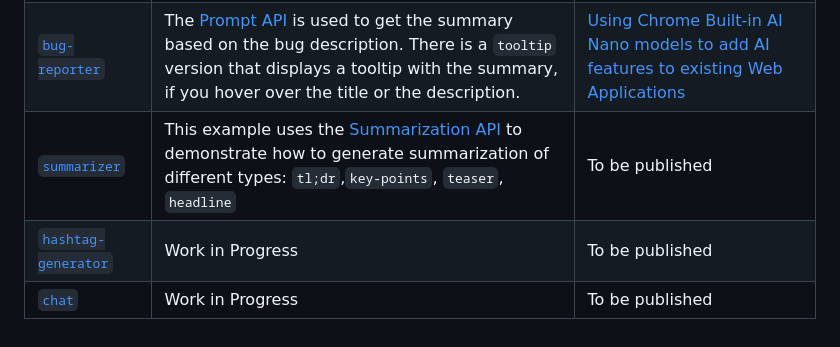
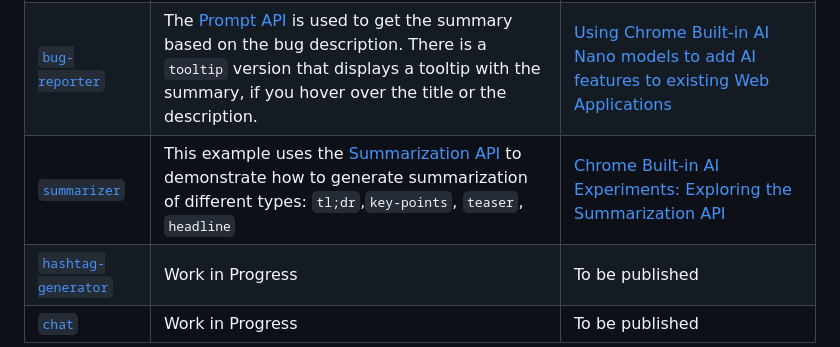
Before and after one commit to nikjft/chrome-built-in-ai-experiments, a Markdown page: README.md, the part around the change. GitHub-like rendering.

```diff
--- a/README.md
+++ b/README.md
@@ -25,6 +25,6 @@ Apart from the Prompt API, there are various other APIs enabled and their indivi
 | -------------- | ------------ | ---------- |
 | [`sentiment-analysis`](sentiment-analysis) | The [Prompt API](https://developer.chrome.com/docs/ai/built-in-apis#prompt_api) is used to process the reviews provided by the user and it is classified into positive or negative.| [Get Started with Chrome Built-in AI : Access Gemini Nano Model locall](https://medium.com/google-cloud/get-started-with-chrome-built-in-ai-access-gemini-nano-model-locally-11bacf235514) |
 | [`bug-reporter`](bug-reporter) |The [Prompt API](https://developer.chrome.com/docs/ai/built-in-apis#prompt_api) is used to get the summary based on the bug description. There is a `tooltip` version that displays a tooltip with the summary, if you hover over the title or the description.| [Using Chrome Built-in AI Nano models to add AI features to existing Web Applications](https://iromin.medium.com/using-chrome-built-in-ai-nano-models-to-add-ai-features-to-existing-web-applications-e4abe712b26c) |
-| [`summarizer`](summarizer) | This example uses the [Summarization API](https://docs.google.com/document/d/1Bvd6cU9VIEb7kHTAOCtmmHNAYlIZdeNmV7Oy-2CtimA/edit?tab=t.0) to demonstrate how to generate summarization of different types: `tl;dr`,`key-points`, `teaser`, `headline`| To be published |
+| [`summarizer`](summarizer) | This example uses the [Summarization API](https://docs.google.com/document/d/1Bvd6cU9VIEb7kHTAOCtmmHNAYlIZdeNmV7Oy-2CtimA/edit?tab=t.0) to demonstrate how to generate summarization of different types: `tl;dr`,`key-points`, `teaser`, `headline`| [Chrome Built-in AI Experiments: Exploring the Summarization API](https://iromin.medium.com/chrome-built-in-ai-experiments-exploring-the-summarization-api-517c54ab0016) |
 | [`hashtag-generator`](hashtag-generator) | Work in Progress| To be published |
 | [`chat`](chat) | Work in Progress| To be published |
```
